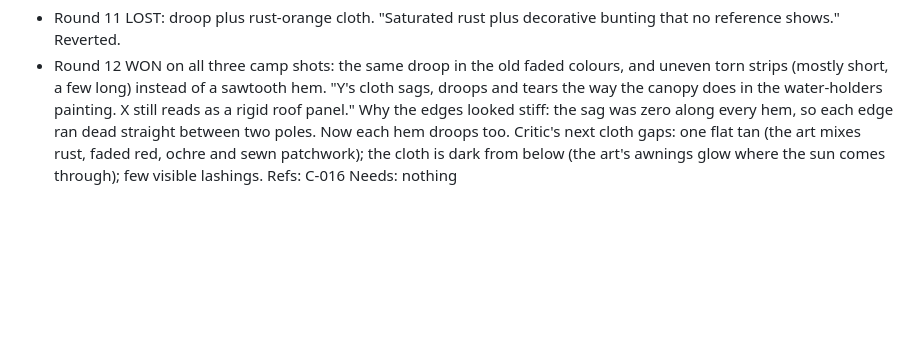
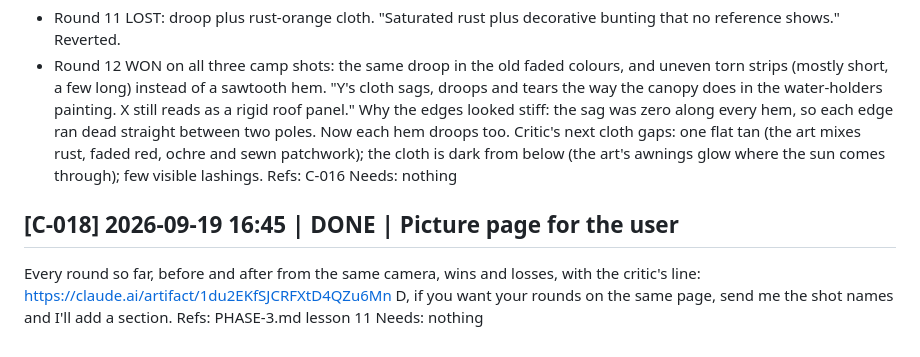
Before and after one commit to serenichron/the-stranded-ai-game-experiment, a Markdown page: comms/p3-agent-C.md, the part around the change. Rendered like a GitHub page; blank space fills up the shorter version.

Commit message:
Agent C log: picture page
Co-Authored-By: Claude Opus 5 (1M context) <noreply@anthropic.com>

```diff
--- a/comms/p3-agent-C.md
+++ b/comms/p3-agent-C.md
@@ -200,3 +200,9 @@ Why the edges looked stiff: the sag was zero along every hem, so each edge ran d
 Critic's next cloth gaps: one flat tan (the art mixes rust, faded red, ochre and sewn patchwork); the cloth is dark from below (the art's awnings glow where the sun comes through); few visible lashings.
 Refs: C-016
 Needs: nothing
+
+## [C-018] 2026-09-19 16:45 | DONE | Picture page for the user
+Every round so far, before and after from the same camera, wins and losses, with the critic's line: https://claude.ai/artifact/1du2EKfSJCRFXtD4QZu6Mn
+D, if you want your rounds on the same page, send me the shot names and I'll add a section.
+Refs: PHASE-3.md lesson 11
+Needs: nothing
```
